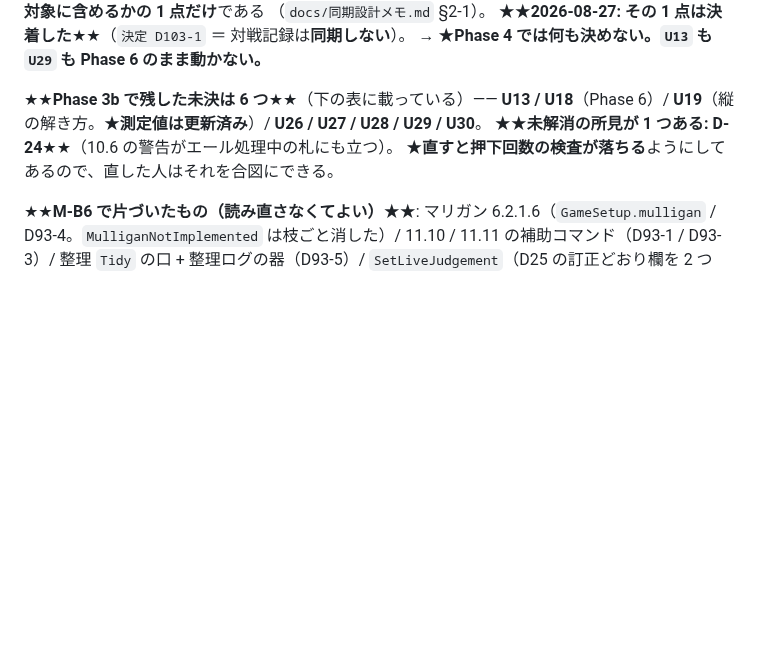
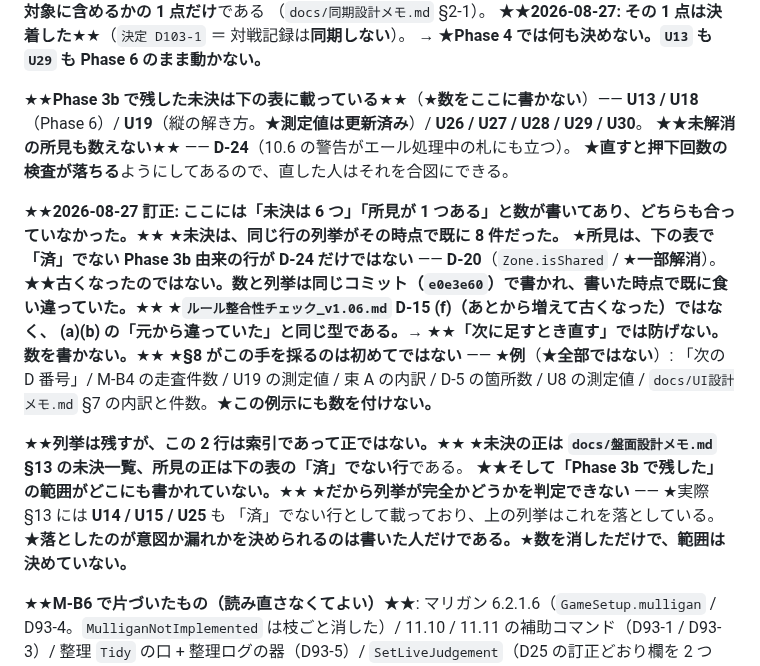
Before and after one commit to avidreadersheep/loveca, a Markdown page: CLAUDE.md, the part around the change. Rendered like a GitHub page; blank space fills up the shorter version.

Commit message:
CLAUDE.md §8 から「Phase 3b で残した未決」の数を消す
★「未決は 6 つ」と書いてありながら、同じ行の列挙は 8 件だった。
★隣の行の「未解消の所見が 1 つある」も同型である —— 下の表で「済」でない
Phase 3b 由来の所見は D-24 だけではなく、D-20（Zone.isShared）が一部解消のまま残る。
★一部だけ直さない。両方から数を消した。

★対処は「6 を 8 に直す」ではなく数そのものを消すこと。
§8 は同じ手を「次の D 番号」と M-B4 の走査件数で既に採っており、
どちらも「正はあちら」と書き添えるだけでは古くなった、と本文が書いている。

★★ただし D-15 (f) の型ではない。★★
git で追うと、数と列挙は同じコミット（e0e3e60）で書かれており、
書いた時点で既に食い違っていた。(a)(b) の「元から違っていた」と同じで、
「あとから増えて古くなった」ではない。→「次に足すとき直す」では防げない。

★列挙は残したが、正ではないことを明記した。
未決の正は docs/盤面設計メモ.md §13 の未決一覧、所見の正は §8 の表の「済」でない行。

★★範囲は決めていない。★★
「Phase 3b で残した」の範囲がどこにも書かれておらず、§13 には
U14 / U15 / U25 も「済」でない行として載っている（上の列挙はこれを落としている）。
落としたのが意図か漏れかは書いた人にしか決められないので、事実だけを書いた。

Co-Authored-By: Claude Opus 5 <noreply@anthropic.com>

```diff
--- a/CLAUDE.md
+++ b/CLAUDE.md
@@ -731,10 +731,27 @@ live な記述に使ってよいという意味ではない。**★免除と使
 ★★**2026-08-27: その 1 点は決着した**★★（`決定 D103-1` ＝ 対戦記録は**同期しない**）。
 → ★**Phase 4 では何も決めない。`U13` も `U29` も Phase 6 のまま動かない。**
 
-★★**Phase 3b で残した未決は 6 つ**★★（下の表に載っている）——
+★★**Phase 3b で残した未決は下の表に載っている**★★（★**数をここに書かない**）——
 **U13 / U18**（Phase 6）/ **U19**（縦の解き方。★**測定値は更新済み**）/ **U26 / U27 / U28 / U29 / U30**。
-★★**未解消の所見が 1 つある: D-24**★★（10.6 の警告がエール処理中の札にも立つ）。
+★★**未解消の所見も数えない**★★ —— **D-24**（10.6 の警告がエール処理中の札にも立つ）。
 ★**直すと押下回数の検査が落ちる**ようにしてあるので、直した人はそれを合図にできる。
+
+★★**2026-08-27 訂正: ここには「未決は 6 つ」「所見が 1 つある」と数が書いてあり、どちらも合っていなかった。**★★
+★**未決は、同じ行の列挙がその時点で既に 8 件だった。**
+★**所見は、下の表で「済」でない Phase 3b 由来の行が D-24 だけではない** —— **D-20**（`Zone.isShared` / ★**一部解消**）。
+★★**古くなったのではない。数と列挙は同じコミット（`e0e3e60`）で書かれ、書いた時点で既に食い違っていた。**★★
+★**`ルール整合性チェック_v1.06.md` D-15 (f)（あとから増えて古くなった）ではなく、
+(a)(b) の「元から違っていた」と同じ型である。**→ ★★**「次に足すとき直す」では防げない。数を書かない。**★★
+★**§8 がこの手を採るのは初めてではない** —— ★**例**（★**全部ではない**）:
+「次の D 番号」/ M-B4 の走査件数 / U19 の測定値 / 束 A の内訳 / D-5 の箇所数 /
+U8 の測定値 / `docs/UI設計メモ.md` §7 の内訳と件数。★**この例示にも数を付けない。**
+
+★★**列挙は残すが、この 2 行は索引であって正ではない。**★★
+★**未決の正は `docs/盤面設計メモ.md` §13 の未決一覧、所見の正は下の表の「済」でない行**である。
+★★**そして「Phase 3b で残した」の範囲がどこにも書かれていない。**★★
+★**だから列挙が完全かどうかを判定できない** —— ★実際 §13 には **U14 / U15 / U25** も
+「済」でない行として載っており、上の列挙はこれを落としている。
+★**落としたのが意図か漏れかを決められるのは書いた人だけである。**★**数を消しただけで、範囲は決めていない。**
 
 ★★**M-B6 で片づいたもの（読み直さなくてよい）**★★:
 マリガン 6.2.1.6（`GameSetup.mulligan` / D93-4。`MulliganNotImplemented` は枝ごと消した）/
```
